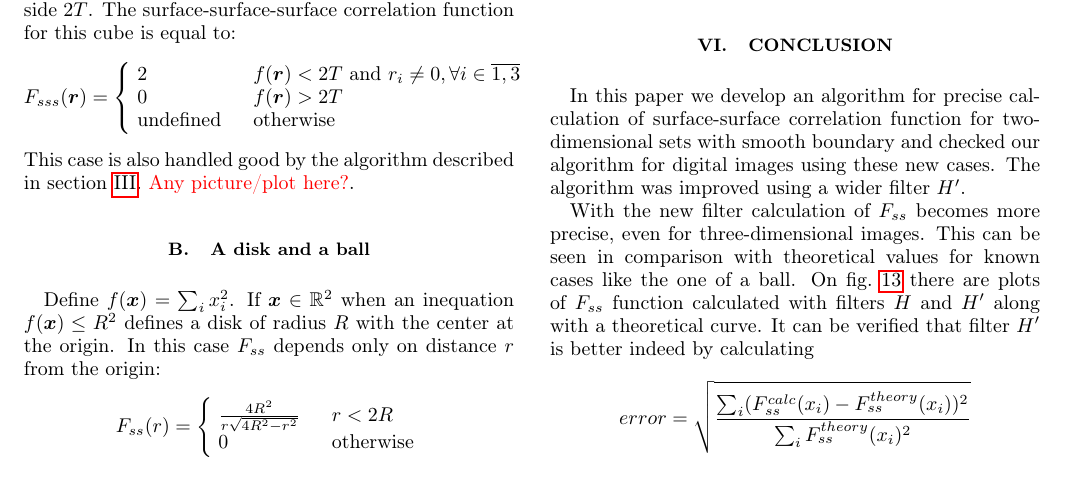
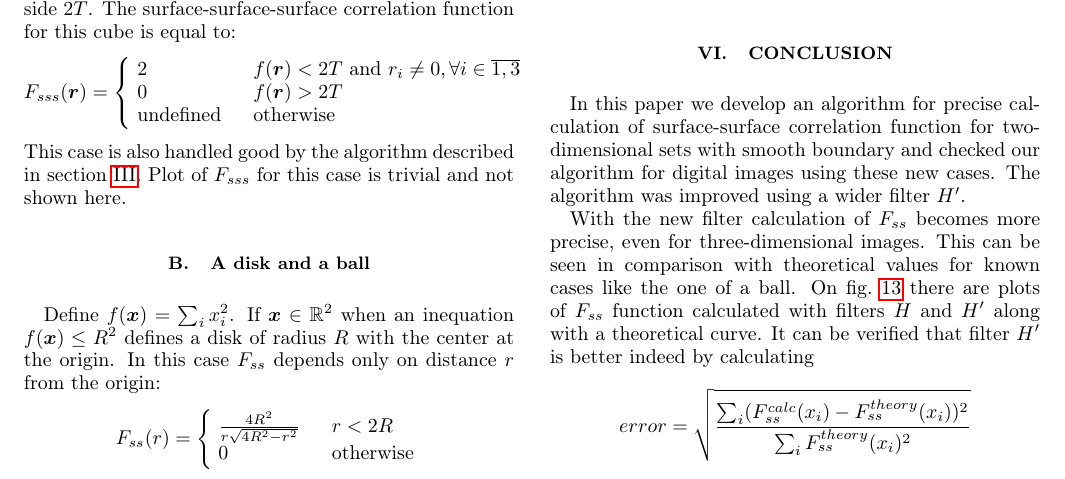
Before and after one commit to fatimp/surfsurf-paper-2, a LaTeX paper (paper.tex): part of page 7 of 11, cut so that both start at the same text. Compiled offline with pdfLaTeX.

Commit message:
Plot not shown

```diff
--- a/paper.tex
+++ b/paper.tex
@@ -724,7 +724,7 @@ The surface-surface-surface correlation function for this cube is equal to:
   \right.
 \end{equation*}
 This case is also handled good by the algorithm described in
-\cref{sec:algo}. \textcolor{red}{Any picture/plot here?}.
+\cref{sec:algo}. Plot of $F_{sss}$ for this case is trivial and not shown here.
 
 \subsection{A disk and a ball}
 Define $f(\bm{x}) = \sum_i x_i^2$. If $\bm{x} \in \mathbb{R}^2$ when an
```
